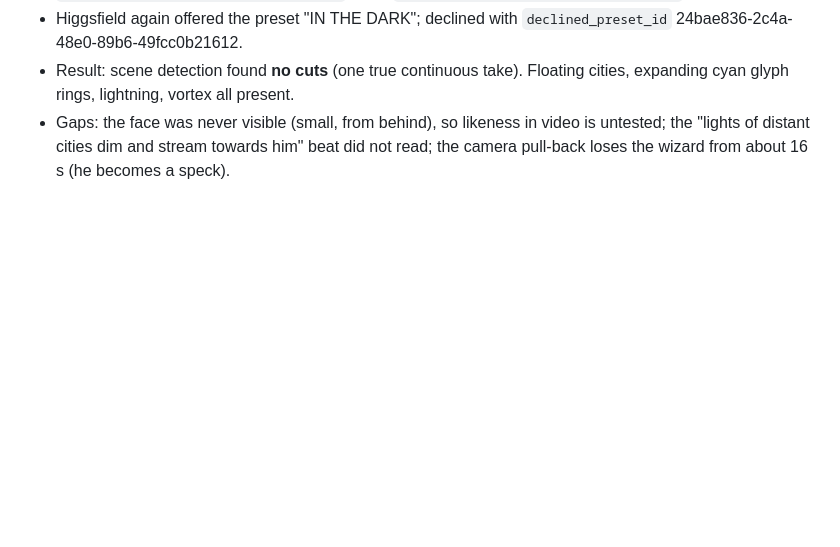
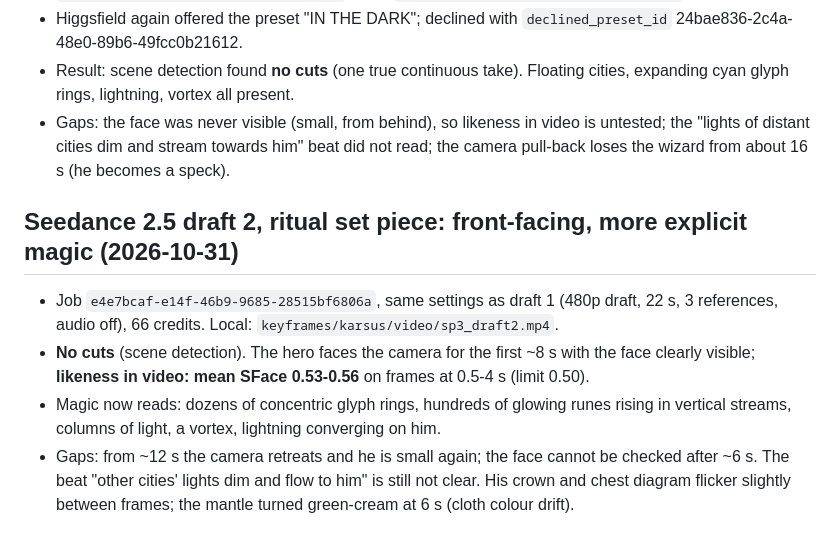
Before and after one commit to 3p4e/3p4e, a Markdown page: higgsfield/07b_KARSUS_COSTUME_RESEARCH.md, the part around the change. Drawn GitHub-style; blank space fills up the shorter version.

Commit message:
Record second Seedance draft: front-facing hero, more explicit magic
Co-Authored-By: Claude Sonnet 5.5 <noreply@anthropic.com>
Claude-Session: https://claude.ai/code/session_01K8CNJ3Gc2kyoYEF5bkSka4

```diff
--- a/higgsfield/07b_KARSUS_COSTUME_RESEARCH.md
+++ b/higgsfield/07b_KARSUS_COSTUME_RESEARCH.md
@@ -48,3 +48,9 @@ Rejected: Direction B sheet (`sheet_*.png`): close-up 0.478 and front 0.498, bel
 - Higgsfield again offered the preset "IN THE DARK"; declined with `declined_preset_id` 24bae836-2c4a-48e0-89b6-49fcc0b21612.
 - Result: scene detection found **no cuts** (one true continuous take). Floating cities, expanding cyan glyph rings, lightning, vortex all present.
 - Gaps: the face was never visible (small, from behind), so likeness in video is untested; the "lights of distant cities dim and stream towards him" beat did not read; the camera pull-back loses the wizard from about 16 s (he becomes a speck).
+
+## Seedance 2.5 draft 2, ritual set piece: front-facing, more explicit magic (2026-10-31)
+- Job `e4e7bcaf-e14f-46b9-9685-28515bf6806a`, same settings as draft 1 (480p draft, 22 s, 3 references, audio off), 66 credits. Local: `keyframes/karsus/video/sp3_draft2.mp4`.
+- **No cuts** (scene detection). The hero faces the camera for the first ~8 s with the face clearly visible; **likeness in video: mean SFace 0.53-0.56** on frames at 0.5-4 s (limit 0.50).
+- Magic now reads: dozens of concentric glyph rings, hundreds of glowing runes rising in vertical streams, columns of light, a vortex, lightning converging on him.
+- Gaps: from ~12 s the camera retreats and he is small again; the face cannot be checked after ~6 s. The beat "other cities' lights dim and flow to him" is still not clear. His crown and chest diagram flicker slightly between frames; the mantle turned green-cream at 6 s (cloth colour drift).
```
